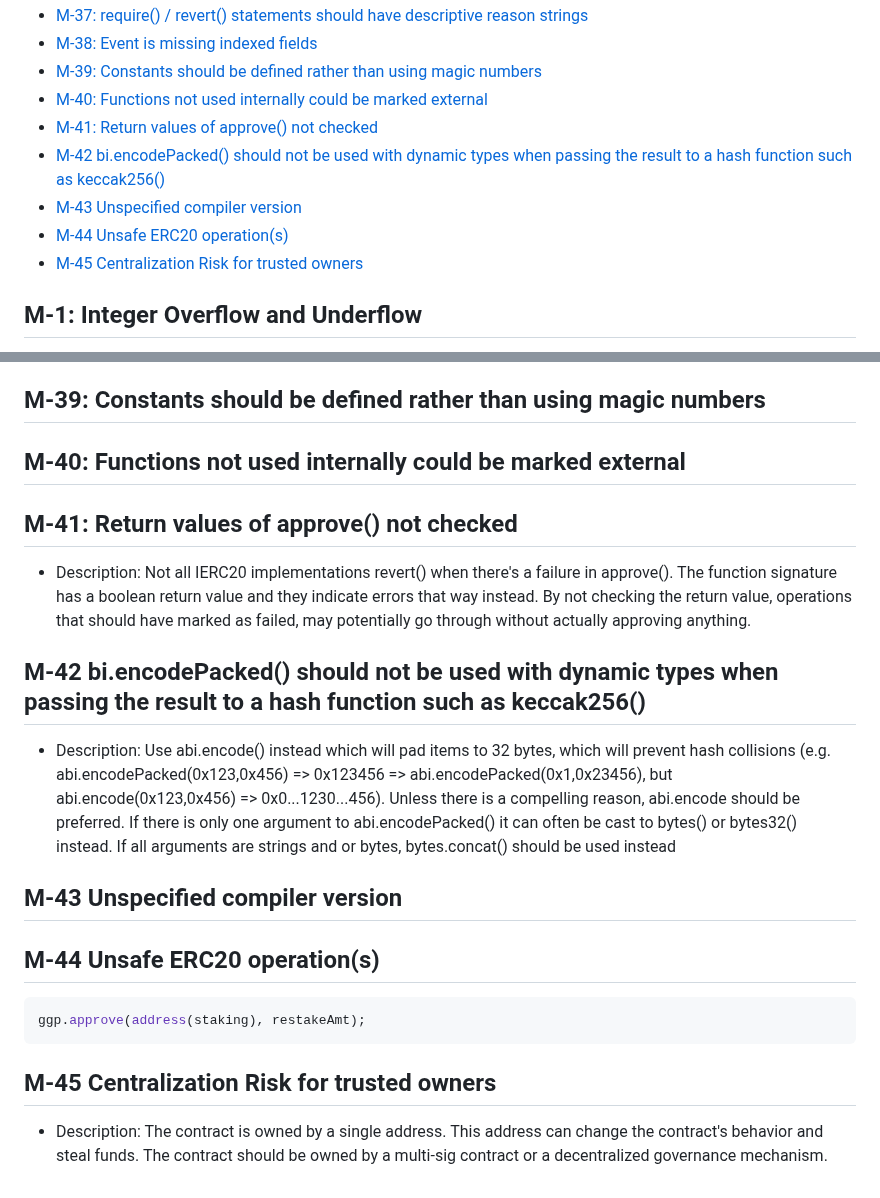
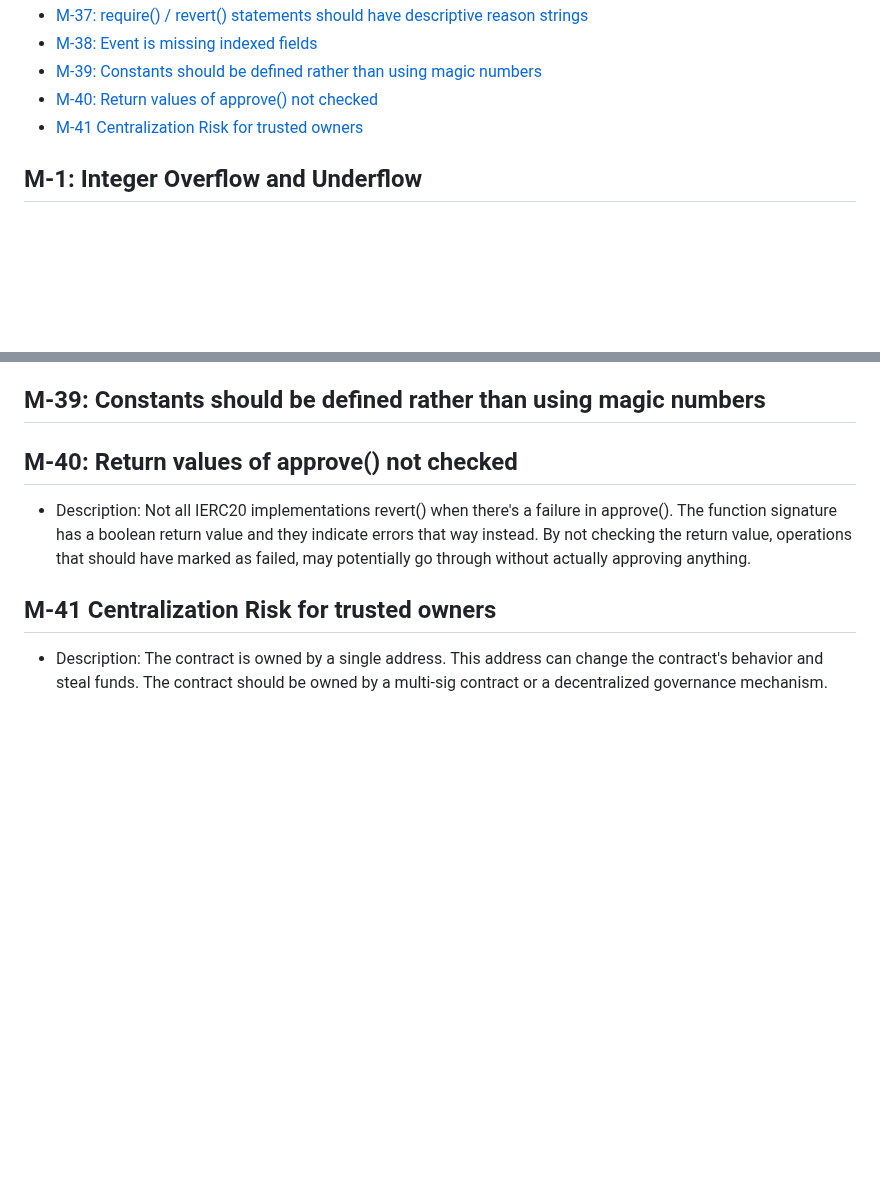
Before and after one commit to seanemile/gas-optimization, a Markdown page: docs/SWC-registry.md, 2 parts joined by grey strips. Rendered like a GitHub page; blank space fills up the shorter version.

Commit message:
Updated SWC-registry

````diff
--- a/docs/SWC-registry.md
+++ b/docs/SWC-registry.md
@@ -38,12 +38,8 @@ Table of content
 - [M-37: require() / revert() statements should have descriptive reason strings](#m-37-require--revert-statements-should-have-descriptive-reason-strings)
 - [M-38: Event is missing indexed fields](#m-38-event-is-missing-indexed-fields)
 - [M-39: Constants should be defined rather than using magic numbers](#m-39-constants-should-be-defined-rather-than-using-magic-numbers)
-- [M-40: Functions not used internally could be marked external](#m-40-functions-not-used-internally-could-be-marked-external)
-- [M-41: Return values of approve() not checked](#m-41-return-values-of-approve-not-checked)
-- [M-42 bi.encodePacked() should not be used with dynamic types when passing the result to a hash function such as keccak256()](#m-42-biencodepacked-should-not-be-used-with-dynamic-types-when-passing-the-result-to-a-hash-function-such-as-keccak256)
-- [M-43 Unspecified compiler version](#m-43-unspecified-compiler-version)
-- [M-44 Unsafe ERC20 operation(s)](#m-44-unsafe-erc20-operations)
-- [M-45 Centralization Risk for trusted owners](#m-45-centralization-risk-for-trusted-owners)
+- [M-40: Return values of approve() not checked](#m-40-return-values-of-approve-not-checked)
+- [M-41 Centralization Risk for trusted owners](#m-41-centralization-risk-for-trusted-owners)
 
 
 ## M-1: Integer Overflow and Underflow
@@ -197,19 +193,8 @@ Table of content
 
 ## M-39: Constants should be defined rather than using magic numbers
 
-## M-40: Functions not used internally could be marked external
-
-## M-41: Return values of approve() not checked
+## M-40: Return values of approve() not checked
 - Description: Not all IERC20 implementations revert() when there's a failure in approve(). The function signature has a boolean return value and they indicate errors that way instead. By not checking the return value, operations that should have marked as failed, may potentially go through without actually approving anything.
 
-## M-42 bi.encodePacked() should not be used with dynamic types when passing the result to a hash function such as keccak256()
-- Description: Use abi.encode() instead which will pad items to 32 bytes, which will prevent hash collisions (e.g. abi.encodePacked(0x123,0x456) => 0x123456 => abi.encodePacked(0x1,0x23456), but abi.encode(0x123,0x456) => 0x0...1230...456). Unless there is a compelling reason, abi.encode should be preferred. If there is only one argument to abi.encodePacked() it can often be cast to bytes() or bytes32() instead. If all arguments are strings and or bytes, bytes.concat() should be used instead
-
-## M-43 Unspecified compiler version
-
-## M-44 Unsafe ERC20 operation(s)
-```solidity
-ggp.approve(address(staking), restakeAmt);
-```
-## M-45 Centralization Risk for trusted owners
+## M-41 Centralization Risk for trusted owners
 - Description: The contract is owned by a single address. This address can change the contract's behavior and steal funds. The contract should be owned by a multi-sig contract or a decentralized governance mechanism.
````
